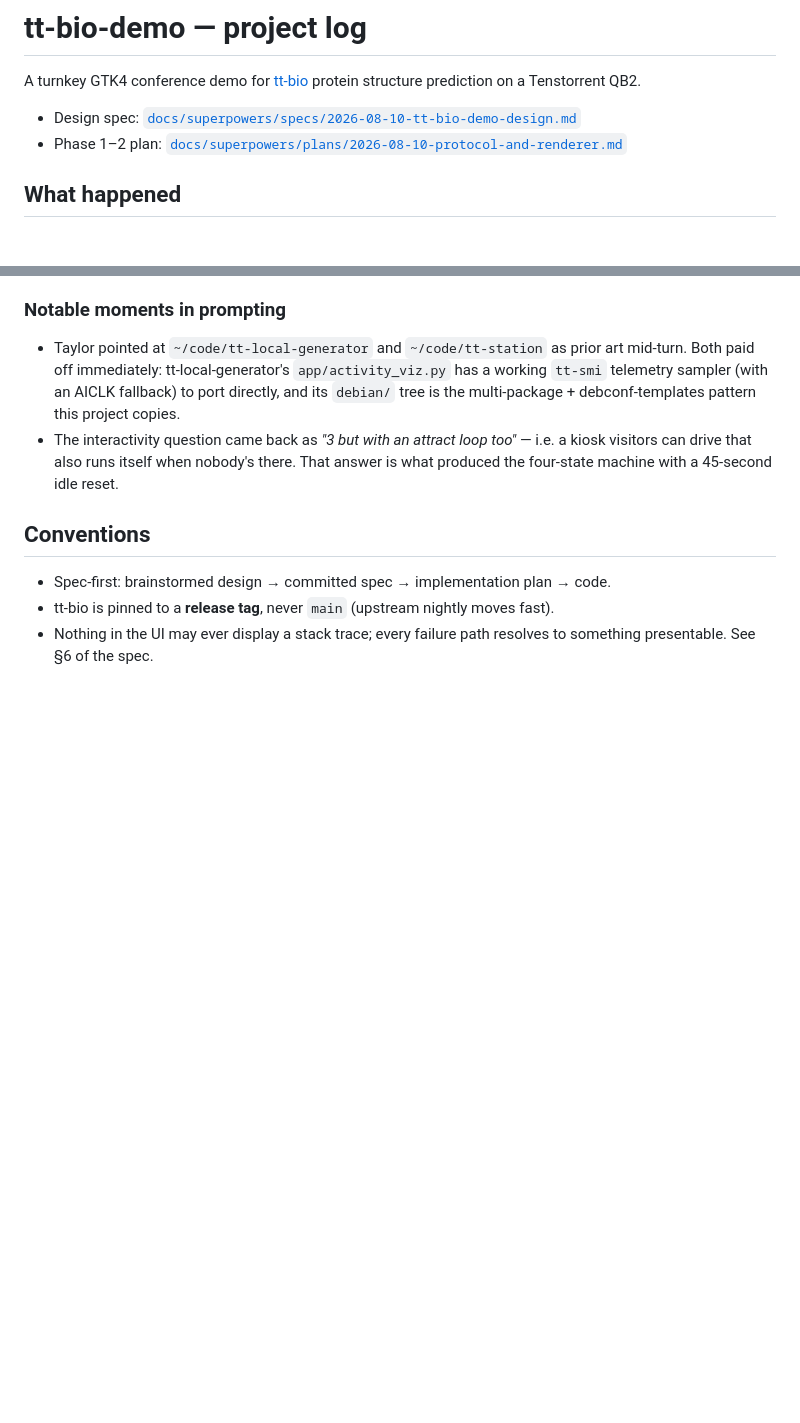
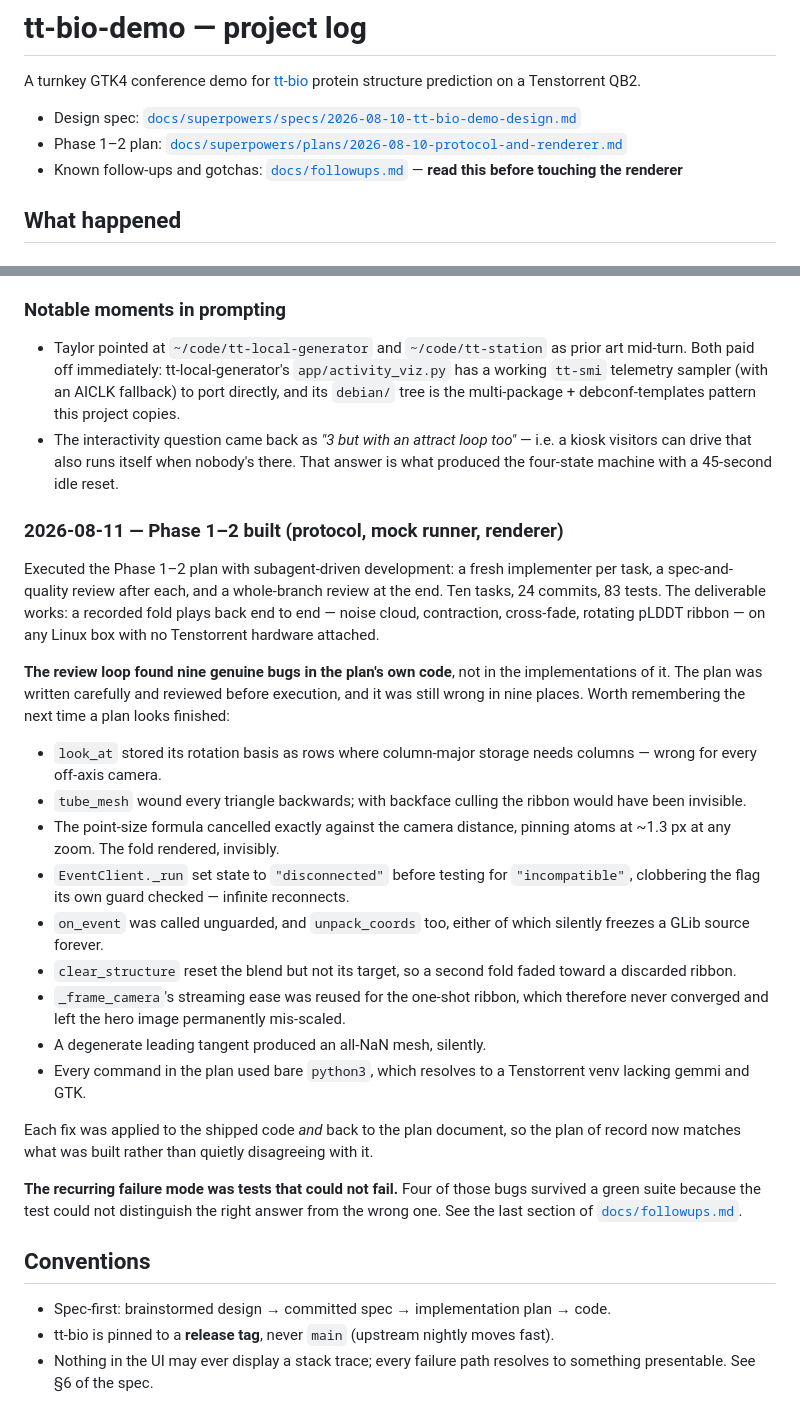
Before and after one commit to tsingletaryTT/tt-bio-demo, a Markdown page: CLAUDE.md, 2 parts joined by grey strips. GitHub-like rendering; blank space fills up the shorter version.

```diff
--- a/CLAUDE.md
+++ b/CLAUDE.md
@@ -5,6 +5,7 @@ structure prediction on a Tenstorrent QB2.
 
 - Design spec: [`docs/superpowers/specs/2026-08-10-tt-bio-demo-design.md`](docs/superpowers/specs/2026-08-10-tt-bio-demo-design.md)
 - Phase 1–2 plan: [`docs/superpowers/plans/2026-08-10-protocol-and-renderer.md`](docs/superpowers/plans/2026-08-10-protocol-and-renderer.md)
+- Known follow-ups and gotchas: [`docs/followups.md`](docs/followups.md) — **read this before touching the renderer**
 
 ## What happened
 
@@ -57,6 +58,44 @@ integrated GTK UI.
   visitors can drive that also runs itself when nobody's there. That answer is what produced
   the four-state machine with a 45-second idle reset.
 
+### 2026-08-11 — Phase 1–2 built (protocol, mock runner, renderer)
+
+Executed the Phase 1–2 plan with subagent-driven development: a fresh implementer per
+task, a spec-and-quality review after each, and a whole-branch review at the end.
+Ten tasks, 24 commits, 83 tests. The deliverable works: a recorded fold plays back
+end to end — noise cloud, contraction, cross-fade, rotating pLDDT ribbon — on any
+Linux box with no Tenstorrent hardware attached.
+
+**The review loop found nine genuine bugs in the plan's own code**, not in the
+implementations of it. The plan was written carefully and reviewed before execution,
+and it was still wrong in nine places. Worth remembering the next time a plan looks
+finished:
+
+- `look_at` stored its rotation basis as rows where column-major storage needs
+  columns — wrong for every off-axis camera.
+- `tube_mesh` wound every triangle backwards; with backface culling the ribbon would
+  have been invisible.
+- The point-size formula cancelled exactly against the camera distance, pinning atoms
+  at ~1.3 px at any zoom. The fold rendered, invisibly.
+- `EventClient._run` set state to `"disconnected"` before testing for
+  `"incompatible"`, clobbering the flag its own guard checked — infinite reconnects.
+- `on_event` was called unguarded, and `unpack_coords` too, either of which silently
+  freezes a GLib source forever.
+- `clear_structure` reset the blend but not its target, so a second fold faded toward
+  a discarded ribbon.
+- `_frame_camera`'s streaming ease was reused for the one-shot ribbon, which therefore
+  never converged and left the hero image permanently mis-scaled.
+- A degenerate leading tangent produced an all-NaN mesh, silently.
+- Every command in the plan used bare `python3`, which resolves to a Tenstorrent venv
+  lacking gemmi and GTK.
+
+Each fix was applied to the shipped code *and* back to the plan document, so the plan
+of record now matches what was built rather than quietly disagreeing with it.
+
+**The recurring failure mode was tests that could not fail.** Four of those bugs
+survived a green suite because the test could not distinguish the right answer from
+the wrong one. See the last section of [`docs/followups.md`](docs/followups.md).
+
 ## Conventions
 
 - Spec-first: brainstormed design → committed spec → implementation plan → code.
```
Also changed, not shown: docs/followups.md (added, +102 -0 lines).
